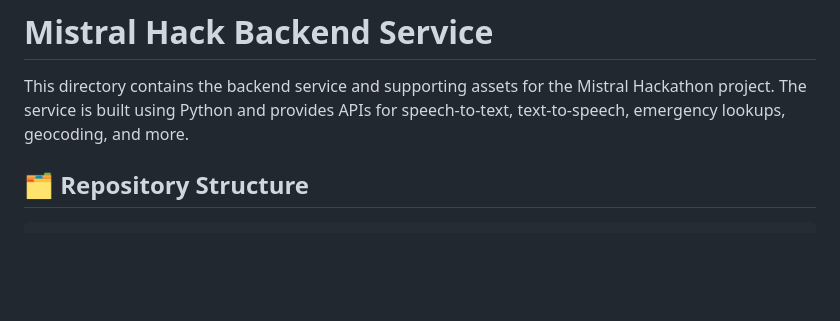
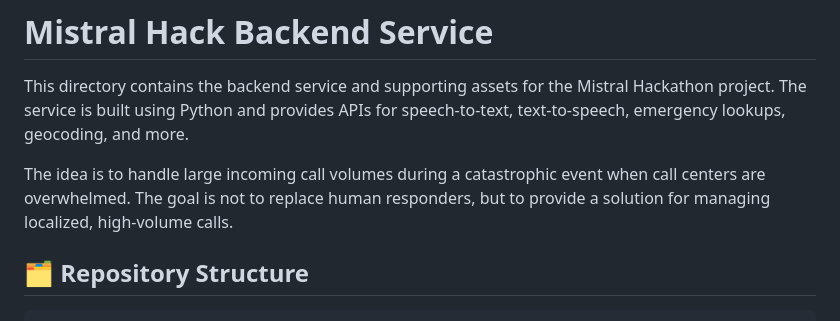
Before and after one commit to TristanLecourtois/mistral-hack, a Markdown page: README.md, the part around the change. Rendered like a GitHub page; blank space fills up the shorter version.

Commit message:
Enhance README with project purpose and goals
Added context about the project's purpose and goals.

```diff
--- a/README.md
+++ b/README.md
@@ -2,6 +2,10 @@
 # Mistral Hack Backend Service
 
 This directory contains the backend service and supporting assets for the Mistral Hackathon project. The service is built using Python and provides APIs for speech-to-text, text-to-speech, emergency lookups, geocoding, and more.
+
+The idea is to handle large incoming call volumes during a catastrophic event when call centers are overwhelmed. The goal is not to replace human responders, but to provide a solution for managing localized, high-volume calls.
+
+
 
 ## 🗂️ Repository Structure
 
```
